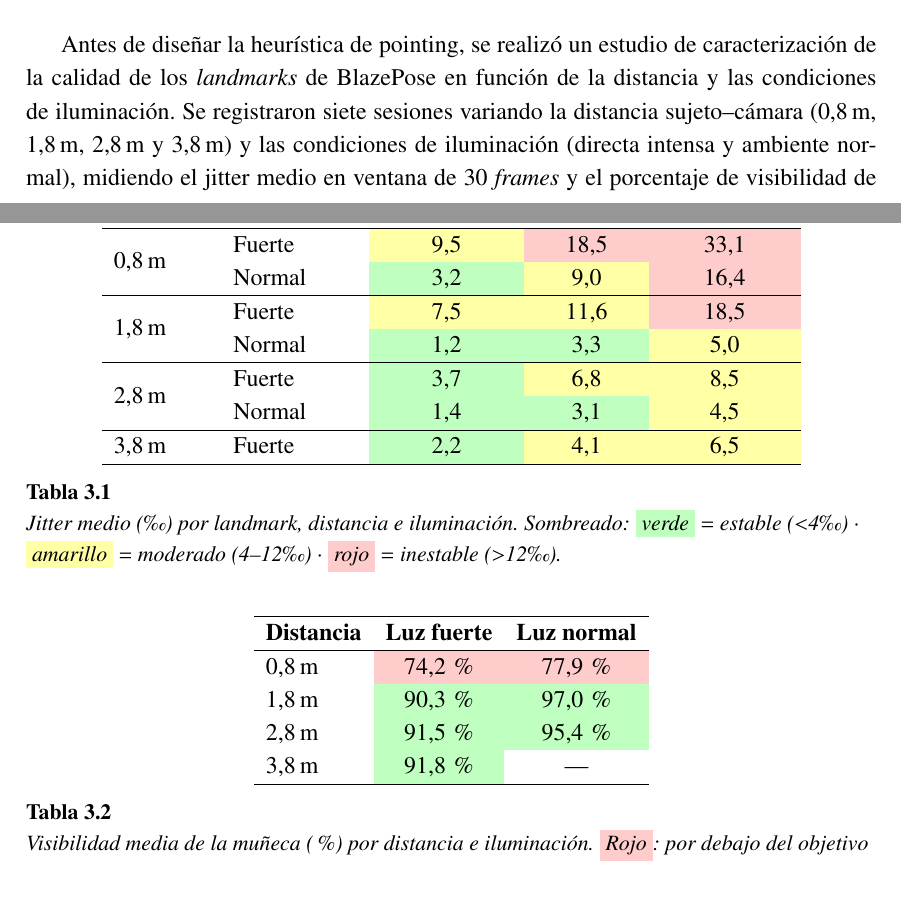
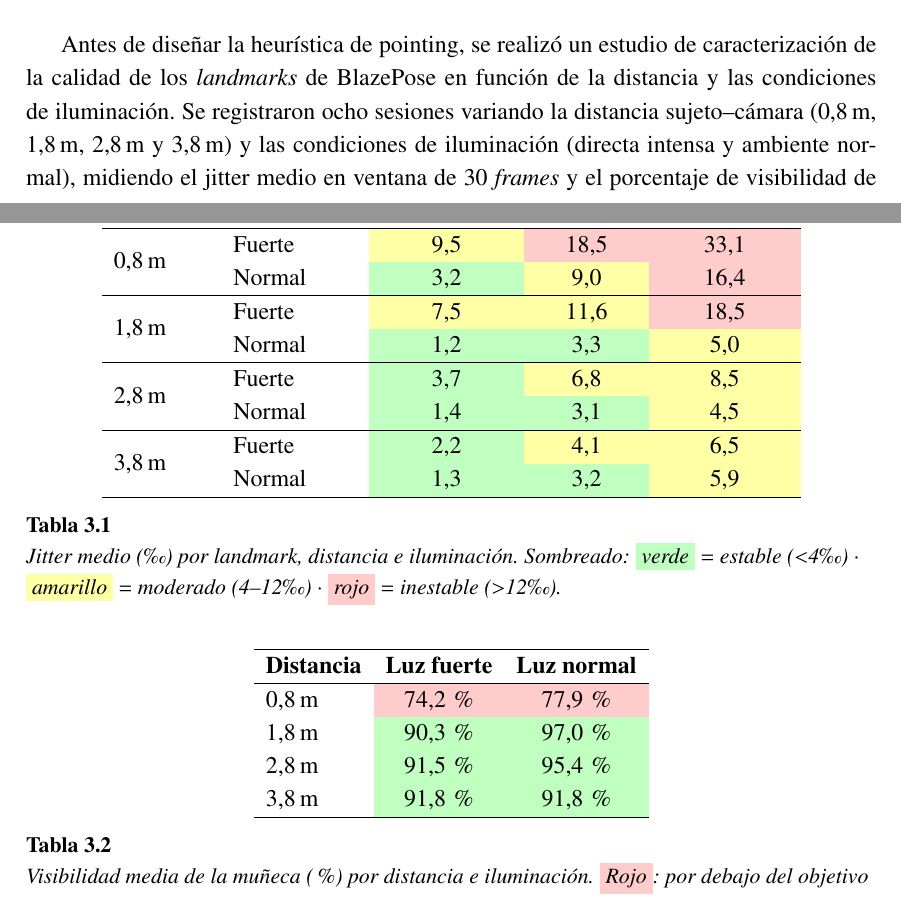
Before and after one commit to PMAranda/Deicticos, a LaTeX document (memoria_tfm/memoria.tex): two parts of pages 32 and 33 of 74, joined at a grey line, cut so that both start at the same text. Compiled offline with pdfLaTeX.

Commit message:
Actualización de memoria y README.md

```diff
--- a/memoria_tfm/memoria.tex
+++ b/memoria_tfm/memoria.tex
@@ -564,7 +564,7 @@ MediaPipe Hands \citep{zhang2020mediapipe} proporciona 21 \textit{landmarks} por
 \subsection{Estabilidad temporal de los landmarks}
 \label{sec:estabilidad}
 
-Antes de diseñar la heurística de pointing, se realizó un estudio de caracterización de la calidad de los \textit{landmarks} de BlazePose en función de la distancia y las condiciones de iluminación. Se registraron siete sesiones variando la distancia sujeto--cámara (0{,}8\,m, 1{,}8\,m, 2{,}8\,m y 3{,}8\,m) y las condiciones de iluminación (directa intensa y ambiente normal), midiendo el jitter medio en ventana de 30 \textit{frames} y el porcentaje de visibilidad de cada \textit{landmark}. Los resultados se recogen en las Tablas~\ref{tab:jitter} y~\ref{tab:visibilidad}, y se visualizan en la Figura~\ref{fig:fase2_landmarks}.
+Antes de diseñar la heurística de pointing, se realizó un estudio de caracterización de la calidad de los \textit{landmarks} de BlazePose en función de la distancia y las condiciones de iluminación. Se registraron ocho sesiones variando la distancia sujeto--cámara (0{,}8\,m, 1{,}8\,m, 2{,}8\,m y 3{,}8\,m) y las condiciones de iluminación (directa intensa y ambiente normal), midiendo el jitter medio en ventana de 30 \textit{frames} y el porcentaje de visibilidad de cada \textit{landmark}. Los resultados se recogen en las Tablas~\ref{tab:jitter} y~\ref{tab:visibilidad}, y se visualizan en la Figura~\ref{fig:fase2_landmarks}.
 
 \begin{table}[htbp]
 \caption{\label{tab:jitter}Jitter medio (‰) por \textit{landmark}, distancia e iluminación. Sombreado: \colorbox{green!25}{verde} = estable ($<$4‰) · \colorbox{yellow!35}{amarillo} = moderado (4--12‰) · \colorbox{red!20}{rojo} = inestable ($>$12‰).}
@@ -584,8 +584,9 @@ Antes de diseñar la heurística de pointing, se realizó un estudio de caracter
   & Fuerte & \cellcolor{green!25}3{,}7  & \cellcolor{yellow!35}6{,}8  & \cellcolor{yellow!35}8{,}5 \\
   & Normal & \cellcolor{green!25}1{,}4  & \cellcolor{green!25}3{,}1  & \cellcolor{yellow!35}4{,}5 \\
 \hline
-3{,}8\,m
+\multirow{2}{*}{3{,}8\,m}
   & Fuerte & \cellcolor{green!25}2{,}2  & \cellcolor{yellow!35}4{,}1  & \cellcolor{yellow!35}6{,}5 \\
+  & Normal & \cellcolor{green!25}1{,}3  & \cellcolor{green!25}3{,}2  & \cellcolor{yellow!35}5{,}9 \\
 \hline
 \end{tabular}
 \end{table}
@@ -599,7 +600,7 @@ Antes de diseñar la heurística de pointing, se realizó un estudio de caracter
 0{,}8\,m & \cellcolor{red!20}74{,}2\,\% & \cellcolor{red!20}77{,}9\,\% \\
 1{,}8\,m & \cellcolor{green!25}90{,}3\,\% & \cellcolor{green!25}97{,}0\,\% \\
 2{,}8\,m & \cellcolor{green!25}91{,}5\,\% & \cellcolor{green!25}95{,}4\,\% \\
-3{,}8\,m & \cellcolor{green!25}91{,}8\,\% & — \\
+3{,}8\,m & \cellcolor{green!25}91{,}8\,\% & \cellcolor{green!25}91{,}8\,\% \\
 \hline
 \end{tabular}
 \end{table}
```
Also changed, not shown: README.md (added).
